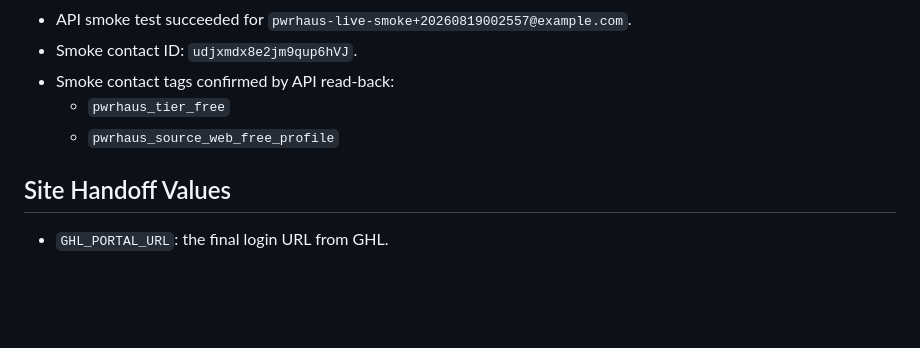
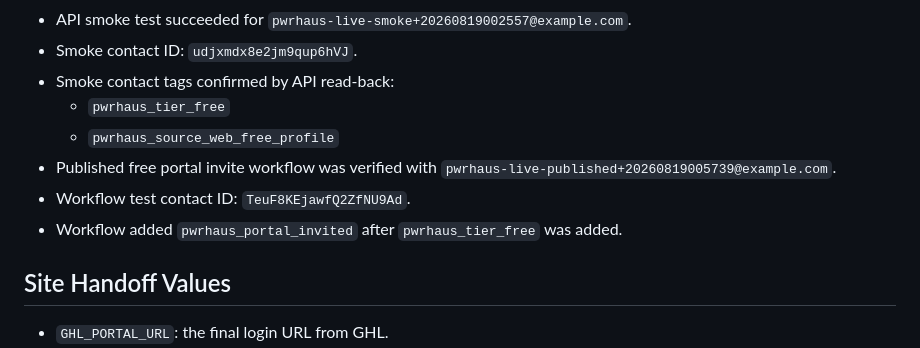
Before and after one commit to pena6911-ship-it/pwrhaus, a Markdown page: docs/operations/ghl-member-portal-checklist.md, the part around the change. Rendered like a GitHub page; blank space fills up the shorter version.

Commit message:
docs: record live GHL workflow verification

```diff
--- a/docs/operations/ghl-member-portal-checklist.md
+++ b/docs/operations/ghl-member-portal-checklist.md
@@ -123,6 +123,10 @@ against a custom field named `pwrhaus_tier`.
 - Smoke contact tags confirmed by API read-back:
   - `pwrhaus_tier_free`
   - `pwrhaus_source_web_free_profile`
+- Published free portal invite workflow was verified with
+  `pwrhaus-live-published+20260819005739@example.com`.
+- Workflow test contact ID: `TeuF8KEjawfQ2ZfNU9Ad`.
+- Workflow added `pwrhaus_portal_invited` after `pwrhaus_tier_free` was added.
 
 ## Site Handoff Values
 
```
